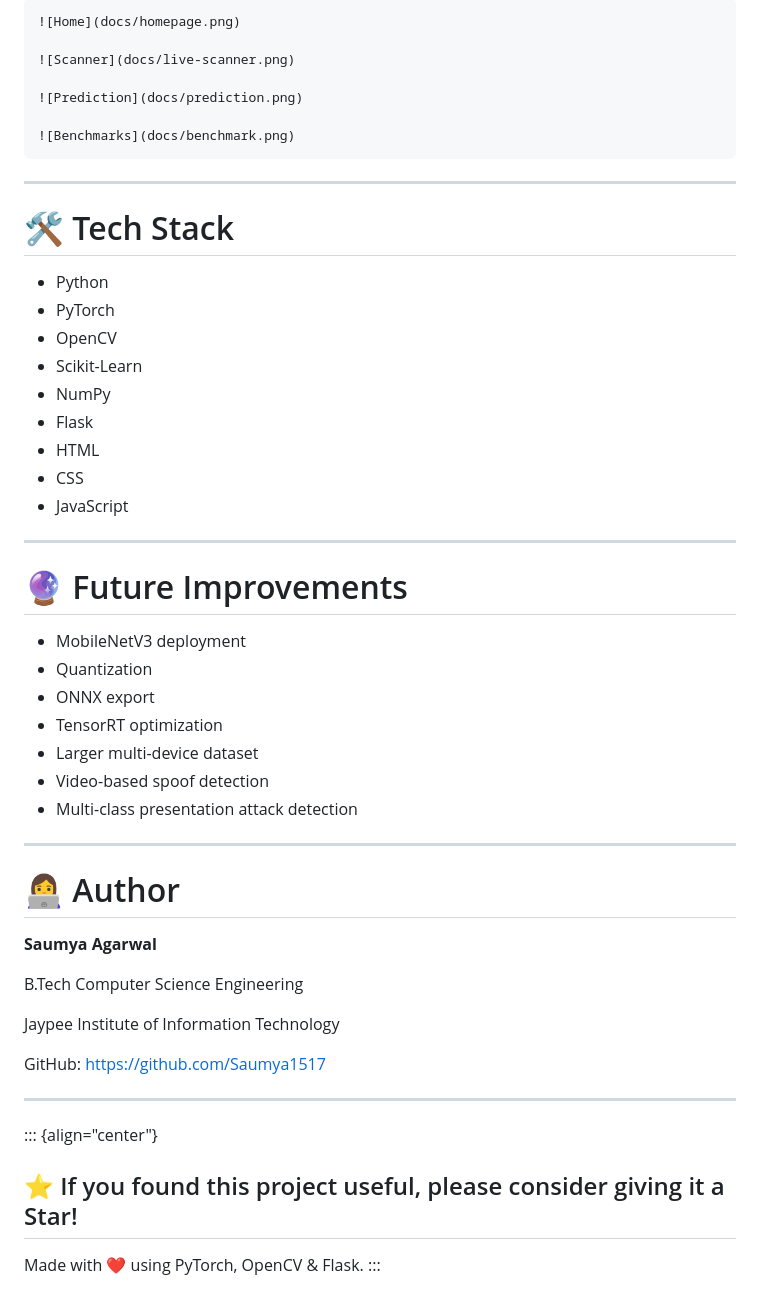
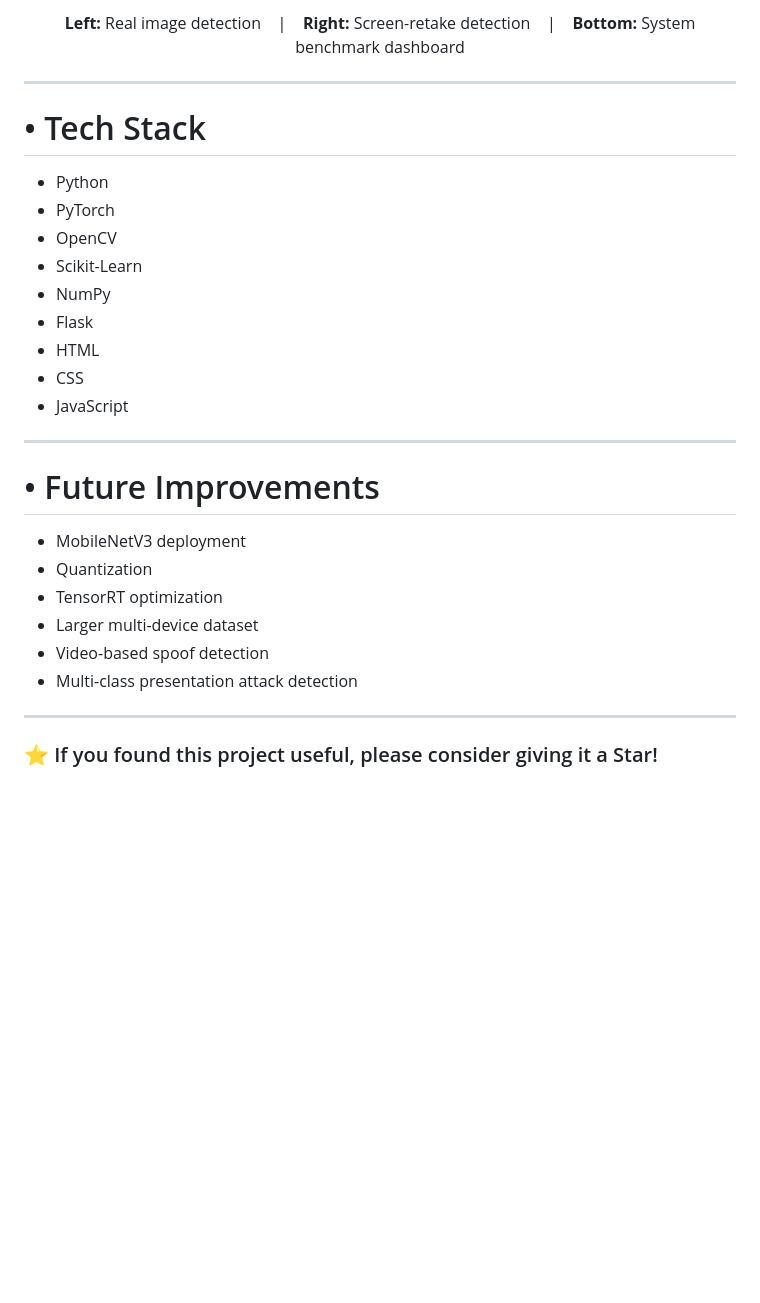
Before and after one commit to Saumya1517/FakeImageProject, a Markdown page: README.md, the part around one of its changes. GitHub-like rendering; blank space fills up the shorter version.

````diff
--- a/README.md
+++ b/README.md
@@ -257,17 +261,13 @@ Example:
 
-``` md
-![Home](docs/homepage.png)
-
-![Scanner](docs/live-scanner.png)
-
-![Prediction](docs/prediction.png)
-
-![Benchmarks](docs/benchmark.png)
-```
+<p align="center">
+<b>Left:</b> Real image detection &nbsp;&nbsp;&nbsp;|&nbsp;&nbsp;&nbsp;
+<b>Right:</b> Screen-retake detection &nbsp;&nbsp;&nbsp;|&nbsp;&nbsp;&nbsp;
+<b>Bottom:</b> System benchmark dashboard
+</p>
 
 ------------------------------------------------------------------------
 
-# 🛠️ Tech Stack
+# • Tech Stack
 
 -   Python
 -   PyTorch
@@ -281,11 +281,10 @@ Example:
 
 ------------------------------------------------------------------------
 
-# 🔮 Future Improvements
+# • Future Improvements
 
 -   MobileNetV3 deployment
 -   Quantization
--   ONNX export
 -   TensorRT optimization
 -   Larger multi-device dataset
 -   Video-based spoof detection
@@ -293,20 +292,5 @@ Example:
 
 ------------------------------------------------------------------------
 
-# 👩‍💻 Author
 
-**Saumya Agarwal**
-
-B.Tech Computer Science Engineering
-
-Jaypee Institute of Information Technology
-
-GitHub: https://github.com/Saumya1517
-
-------------------------------------------------------------------------
-
-::: {align="center"}
-## ⭐ If you found this project useful, please consider giving it a Star!
-
-Made with ❤️ using PyTorch, OpenCV & Flask.
-:::
+### ⭐ If you found this project useful, please consider giving it a Star!
````
Also changed, not shown: other parts of README.md (+73 -69 lines).
